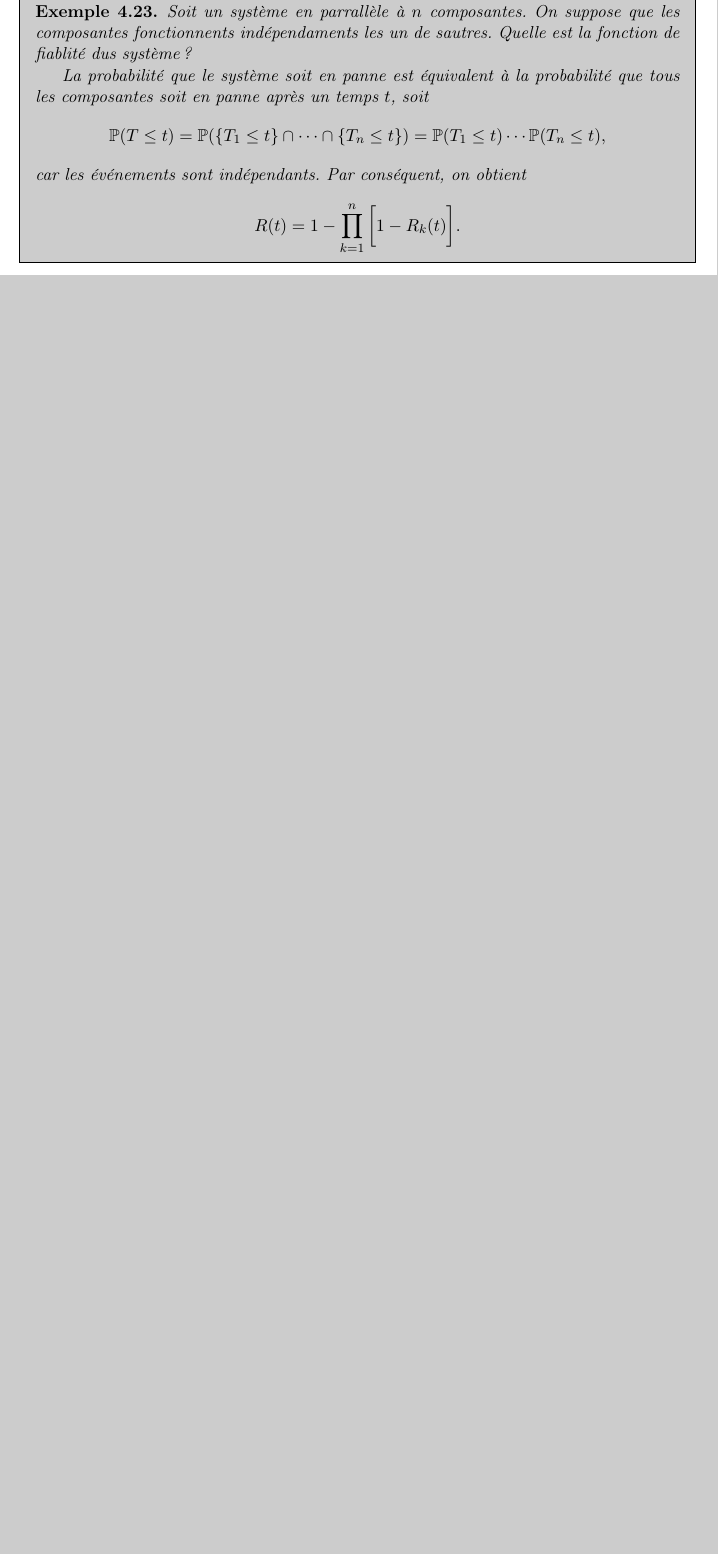
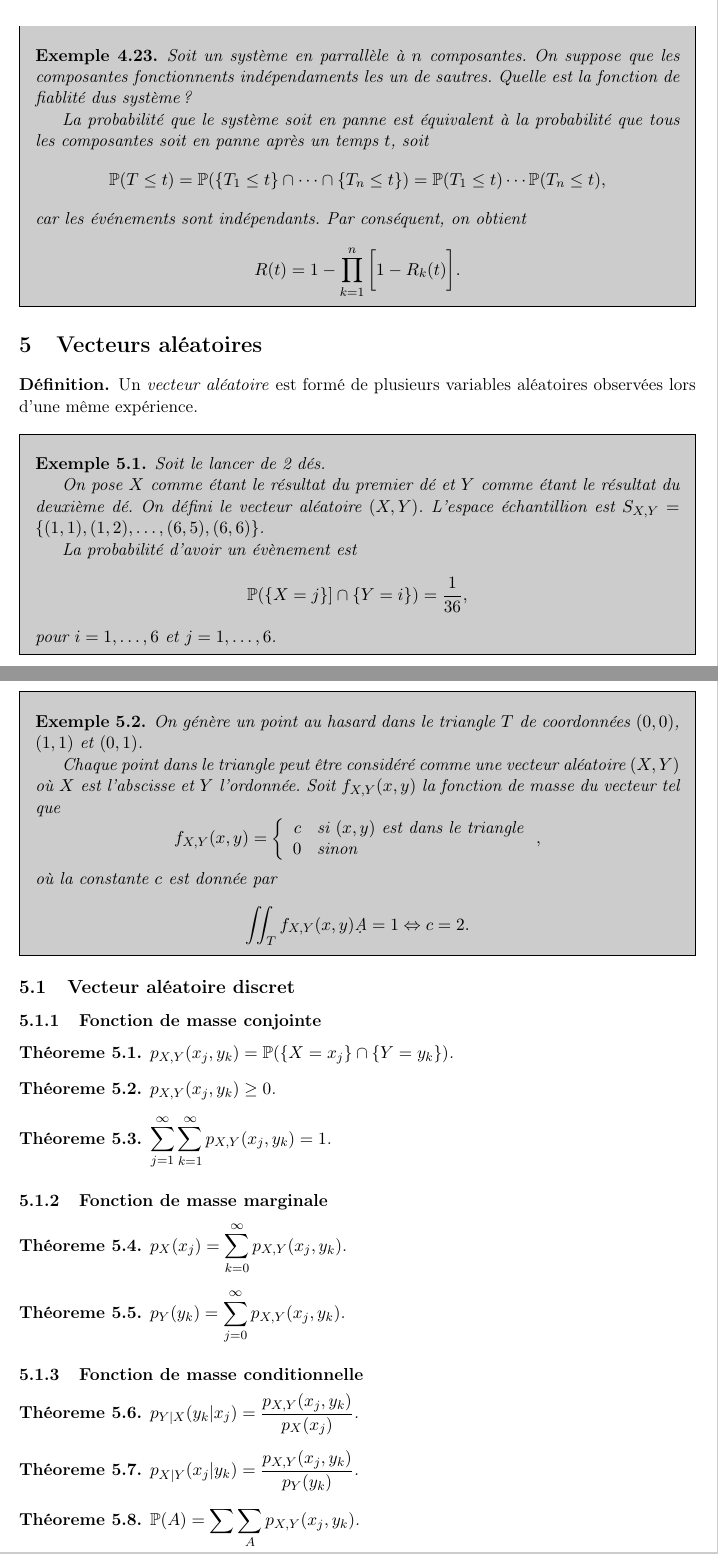
Before and after one commit to TheNiceGuy/mth2302, a LaTeX document (note.tex): part of page 33 of 33 before the commit and two parts of pages 33 and 34 of 36 after it, the two joined at a grey line, cut so that both start at the same text, the shorter picture padded with empty space. Compiled offline with pdfLaTeX; a LaTeX package or settings file that is missing is left out.

Commit message:
Add random vectors

```diff
--- a/note.tex
+++ b/note.tex
@@ -2095,3 +2095,82 @@ selon
 		R(t)=1-\prod_{k=1}^n\bigg[1-R_k(t)\bigg].
 	\end{equation*}
 \end{exemple}
+
+\section{Vecteurs aléatoires}
+\begin{definition}
+	Un \textit{vecteur aléatoire} est formé de plusieurs variables aléatoires
+	observées lors d'une même expérience.
+\end{definition}
+
+\begin{exemple}
+	Soit le lancer de 2 dés.
+
+	On pose $X$ comme étant le résultat du premier dé et $Y$ comme étant le
+	résultat du deuxième dé. On défini le vecteur aléatoire $(X,Y)$. L'espace
+	échantillion est $S_{X,Y}=\left\{(1,1),(1,2),\dots,(6,5),(6,6)\right\}$.
+
+	La probabilité d'avoir un évènement est
+	\begin{equation*}
+		\P(\left\{X=j\right\}]\cap\left\{Y=i\right\})=\frac{1}{36},
+	\end{equation*}
+	pour $i=1,\dots,6$ et $j=1,\dots,6$.
+\end{exemple}
+
+\pagebreak
+\begin{exemple}
+	On génère un point au hasard dans le triangle $T$ de coordonnées $(0,0)$,
+	$(1,1)$ et $(0,1)$.
+
+	Chaque point dans le triangle peut être considéré comme une vecteur
+	aléatoire $(X,Y)$ où $X$ est l'abscisse et $Y$ l'ordonnée. Soit
+	$f_{X,Y}(x,y)$ la fonction de masse du vecteur tel que
+	\begin{equation*}
+		f_{X,Y}(x,y)=\left\{
+			\begin{array}{rl}
+				c&\text{si $(x,y)$ est dans le triangle}\\
+				0&\text{sinon}\\
+			\end{array}
+		\right.,
+	\end{equation*}
+	où la constante $c$ est donnée par
+	\begin{equation*}
+		\iint_Tf_{X,Y}(x,y)\d{A}=1\Leftrightarrow c=2.
+	\end{equation*}
+\end{exemple}
+
+\subsection{Vecteur aléatoire discret}
+\subsubsection{Fonction de masse conjointe}
+\begin{theoreme}
+	$p_{X,Y}(x_j,y_k)=\P(\left\{X=x_j\right\}\cap\left\{Y=y_k\right\})$.
+\end{theoreme}
+
+\begin{theoreme}
+	$p_{X,Y}(x_j,y_k)\geq 0$.
+\end{theoreme}
+
+\begin{theoreme}
+	$\displaystyle\sum_{j=1}^\infty\displaystyle\sum_{k=1}^\infty
+	p_{X,Y}(x_j,y_k)=1$.
+\end{theoreme}
+
+\subsubsection{Fonction de masse marginale}
+\begin{theoreme}
+	$p_X(x_j)=\displaystyle\sum_{k=0}^\infty p_{X,Y}(x_j,y_k)$.
+\end{theoreme}
+
+\begin{theoreme}
+	$p_Y(y_k)=\displaystyle\sum_{j=0}^\infty p_{X,Y}(x_j,y_k)$.
+\end{theoreme}
+
+\subsubsection{Fonction de masse conditionnelle}
+\begin{theoreme}
+	$p_{Y|X}(y_k|x_j)=\dfrac{p_{X,Y}(x_j,y_k)}{p_X(x_j)}$.
+\end{theoreme}
+
+\begin{theoreme}
+	$p_{X|Y}(x_j|y_k)=\dfrac{p_{X,Y}(x_j,y_k)}{p_Y(y_k)}$.
+\end{theoreme}
+
+\begin{theoreme}
+	$\P(A)=\displaystyle\sum\displaystyle\sum_Ap_{X,Y}(x_j,y_k)$.
+\end{theoreme}
```
Also changed, not shown: note.pdf, note.tex (81 more changed lines).
